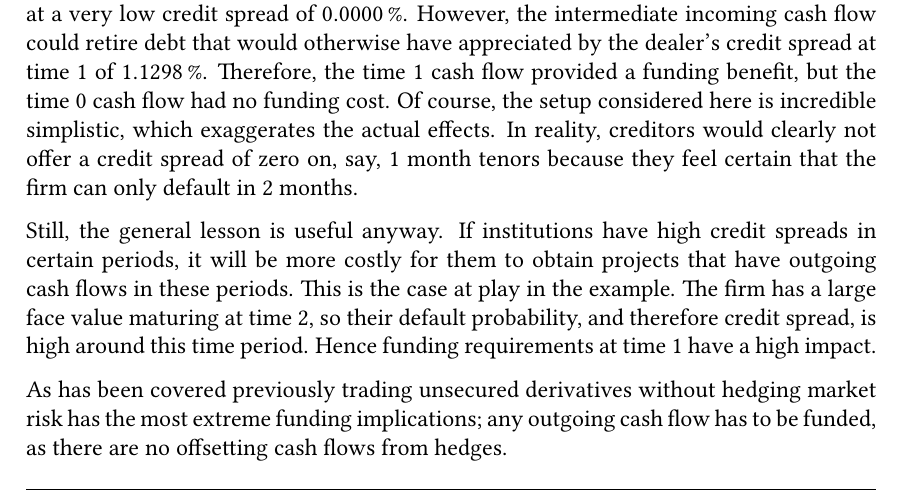
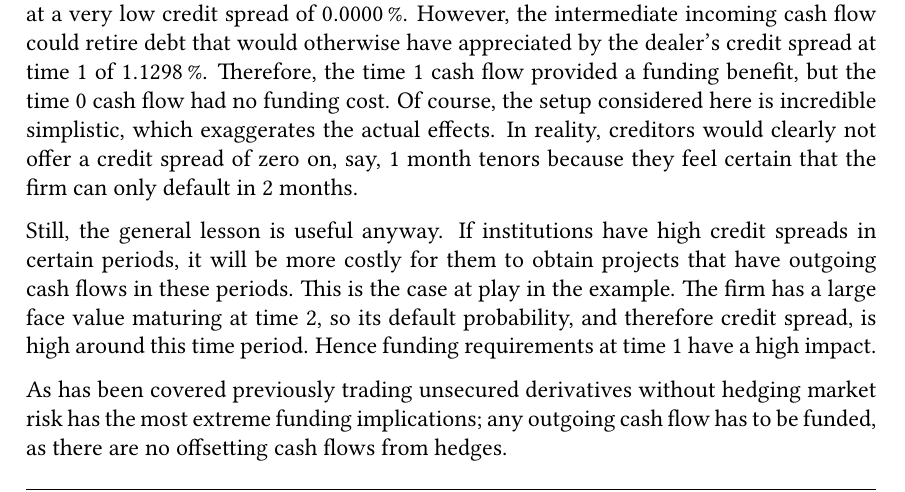
Before and after one commit to sebastianbaltser/master-thesis, a LaTeX thesis (thesis/main.tex, which reads thesis/content/body-matter/swap-contract/swap-examples.tex): part of page 74 of 77, cut so that both start at the same text. Compiled offline with pdfLaTeX.

Commit message:
Fix grammar
Co-authored-by: SebastianAgergaard <53473607+SebastianAgergaard@users.noreply.github.com>

```diff
--- a/thesis/content/body-matter/swap-contract/swap-examples.tex
+++ b/thesis/content/body-matter/swap-contract/swap-examples.tex
@@ -394,7 +394,7 @@
             that have outgoing cash flows in these periods.
             This is the case at play in the example.
             The firm has a large face value maturing at time 2,
-            so their default probability, and therefore credit spread,
+            so its default probability, and therefore credit spread,
             is high around this time period.
             Hence funding requirements at time 1 have a high impact.
 
```
